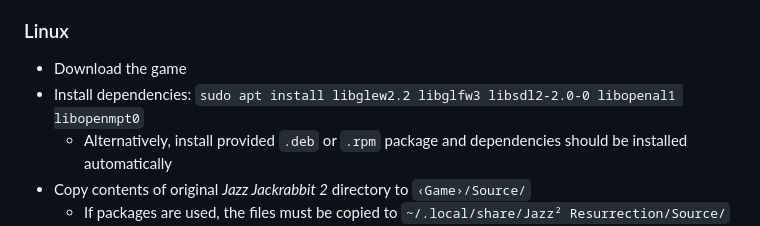
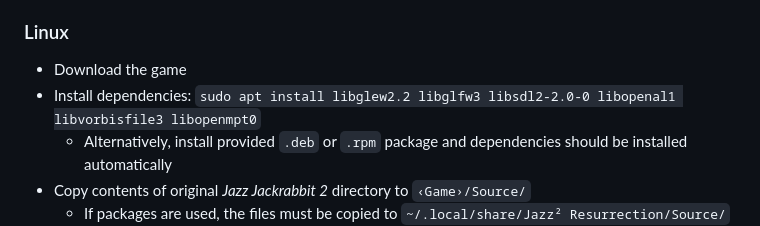
Before and after one commit to deathkiller/jazz2, a Markdown page: README.md, the part around one of its changes. GitHub-like rendering.

```diff
--- a/README.md
+++ b/README.md
@@ -45,7 +45,7 @@ Jazz² Resurrection is reimplementation of the game **Jazz Jackrabbit 2** releas
 
 ### Linux
 * Download the game
-* Install dependencies: `sudo apt install libglew2.2 libglfw3 libsdl2-2.0-0 libopenal1 libopenmpt0`
+* Install dependencies: `sudo apt install libglew2.2 libglfw3 libsdl2-2.0-0 libopenal1 libvorbisfile3 libopenmpt0`
   * Alternatively, install provided `.deb` or `.rpm` package and dependencies should be installed automatically
 * Copy contents of original *Jazz Jackrabbit 2* directory to `‹Game›/Source/`
   * If packages are used, the files must be copied to `~/.local/share/Jazz² Resurrection/Source/` instead
```
Also changed, not shown: other parts of README.md (+1 -0 lines).
